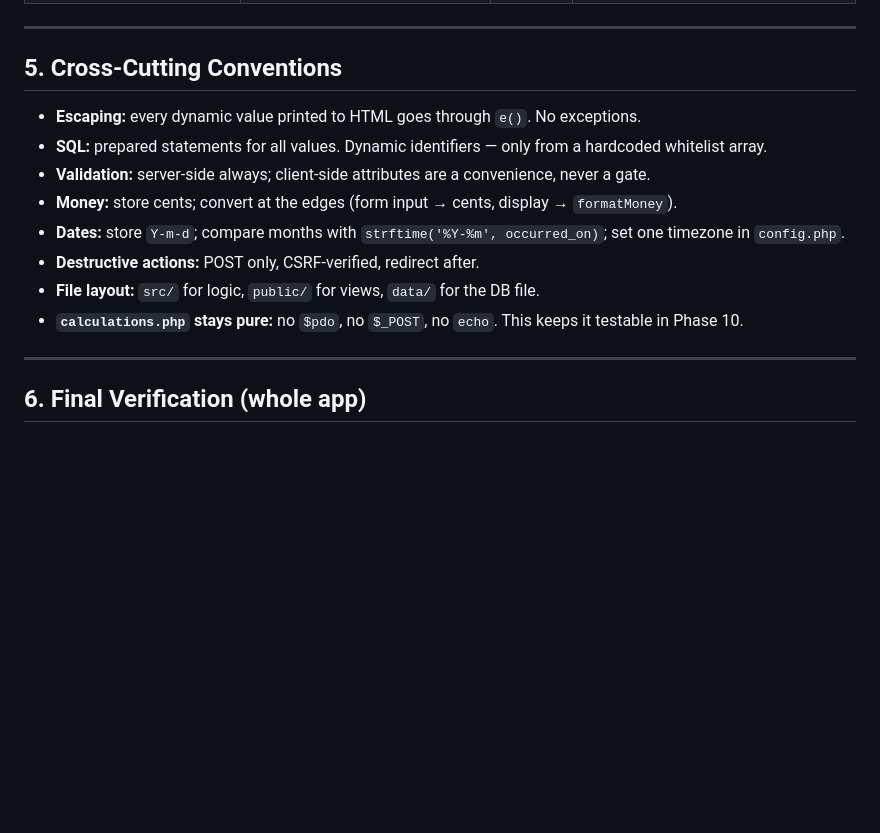
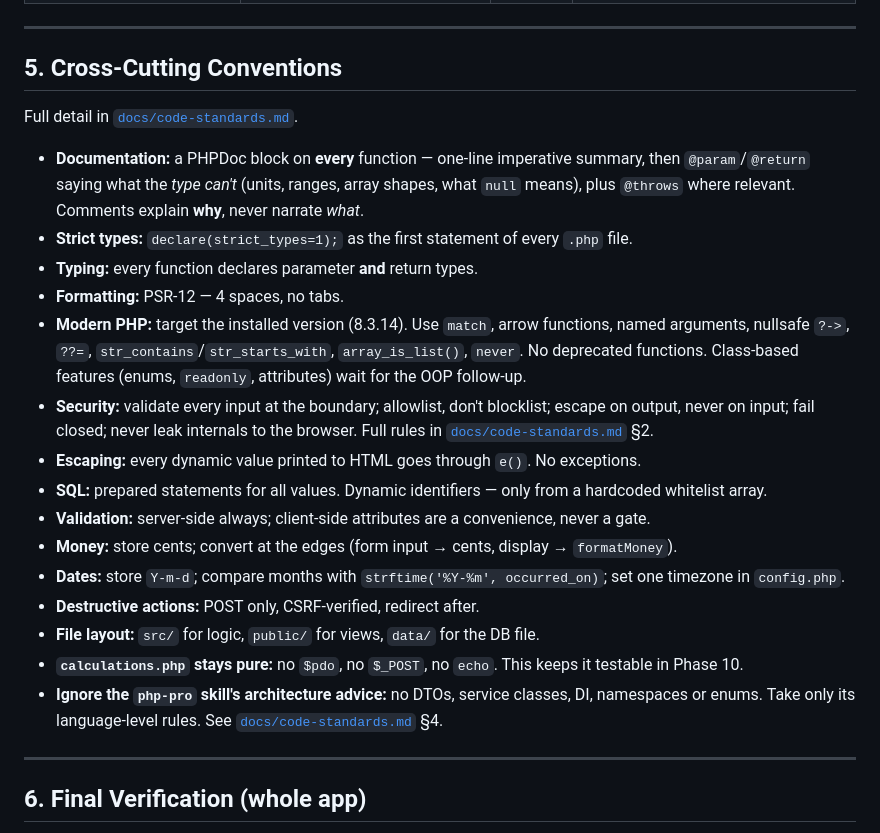
Before and after one commit to raw-php-projects/personal-expense-tracker, a Markdown page: plans/README.md, the part around the change. Drawn GitHub-style; blank space fills up the shorter version.

```diff
--- a/plans/README.md
+++ b/plans/README.md
@@ -154,6 +154,20 @@ Seed data: categories `Salary (income)`, `Freelance (income)`, `Groceries`, `Ren
 
 ## 5. Cross-Cutting Conventions
 
+Full detail in [`docs/code-standards.md`](../docs/code-standards.md).
+
+- **Documentation:** a PHPDoc block on **every** function — one-line imperative summary, then
+  `@param`/`@return` saying what the *type can't* (units, ranges, array shapes, what `null` means),
+  plus `@throws` where relevant. Comments explain **why**, never narrate *what*.
+- **Strict types:** `declare(strict_types=1);` as the first statement of every `.php` file.
+- **Typing:** every function declares parameter **and** return types.
+- **Formatting:** PSR-12 — 4 spaces, no tabs.
+- **Modern PHP:** target the installed version (8.3.14). Use `match`, arrow functions, named arguments,
+  nullsafe `?->`, `??=`, `str_contains`/`str_starts_with`, `array_is_list()`, `never`. No deprecated
+  functions. Class-based features (enums, `readonly`, attributes) wait for the OOP follow-up.
+- **Security:** validate every input at the boundary; allowlist, don't blocklist; escape on output,
+  never on input; fail closed; never leak internals to the browser. Full rules in
+  [`docs/code-standards.md`](../docs/code-standards.md) §2.
 - **Escaping:** every dynamic value printed to HTML goes through `e()`. No exceptions.
 - **SQL:** prepared statements for all values. Dynamic identifiers — only from a hardcoded whitelist array.
 - **Validation:** server-side always; client-side attributes are a convenience, never a gate.
@@ -162,6 +176,8 @@ Seed data: categories `Salary (income)`, `Freelance (income)`, `Groceries`, `Ren
 - **Destructive actions:** POST only, CSRF-verified, redirect after.
 - **File layout:** `src/` for logic, `public/` for views, `data/` for the DB file.
 - **`calculations.php` stays pure:** no `$pdo`, no `$_POST`, no `echo`. This keeps it testable in Phase 10.
+- **Ignore the `php-pro` skill's architecture advice:** no DTOs, service classes, DI, namespaces or
+  enums. Take only its language-level rules. See [`docs/code-standards.md`](../docs/code-standards.md) §4.
 
 ---
 
```
Also changed, not shown: AGENT.md (+25 -6 lines), docs/code-standards.md (added, +283 -0 lines).
